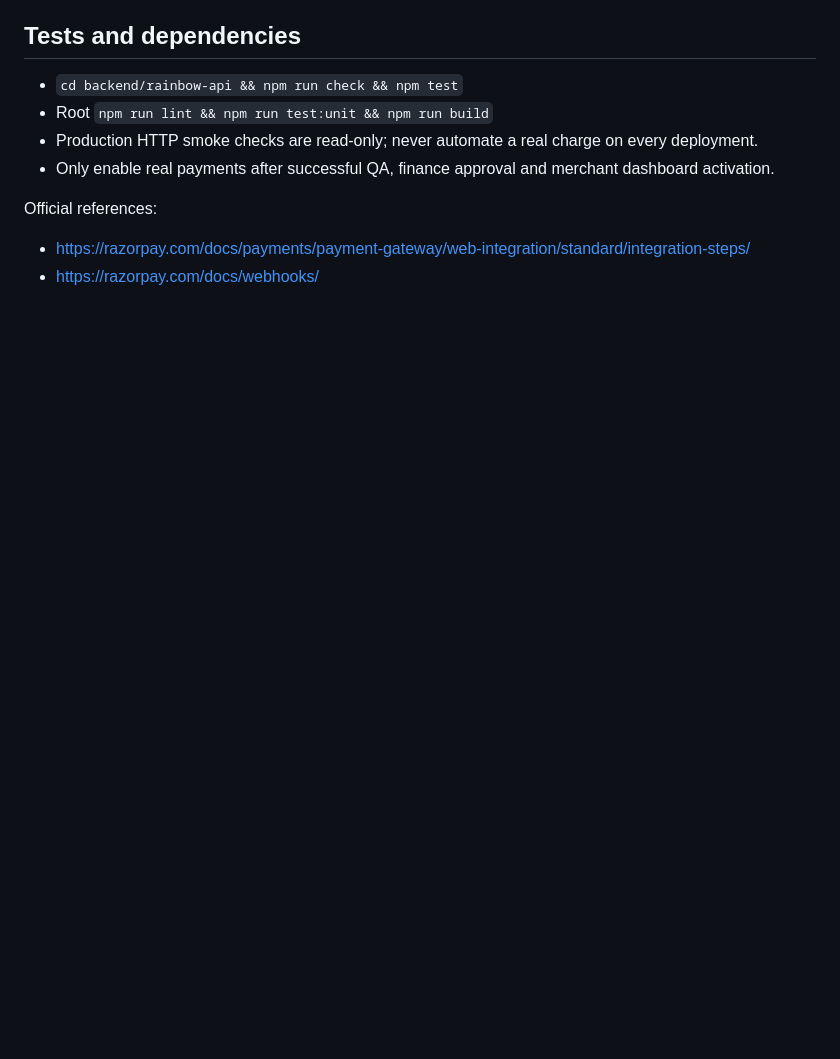
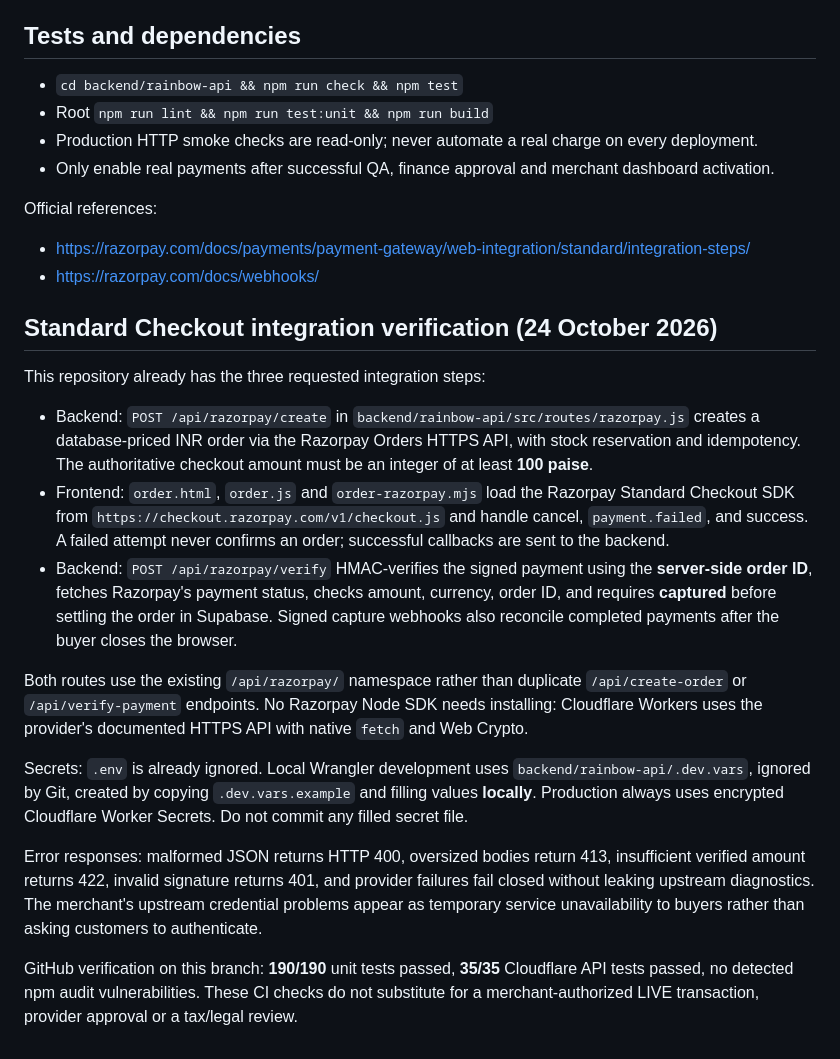
Before and after one commit to jofalinJ/rainbow, a Markdown page: docs/RAZORPAY_LIVE_RELEASE_RUNBOOK.md, the part around the change. Drawn GitHub-style; blank space fills up the shorter version.

Commit message:
docs(payments): record complete Standard Checkout implementation and verified CI

```diff
--- a/docs/RAZORPAY_LIVE_RELEASE_RUNBOOK.md
+++ b/docs/RAZORPAY_LIVE_RELEASE_RUNBOOK.md
@@ -74,3 +74,19 @@ Merely adding live secrets will **NOT** enable charges.
 Official references:
 - https://razorpay.com/docs/payments/payment-gateway/web-integration/standard/integration-steps/
 - https://razorpay.com/docs/webhooks/
+
+
+## Standard Checkout integration verification (24 October 2026)
+
+This repository already has the three requested integration steps:
+- Backend: `POST /api/razorpay/create` in `backend/rainbow-api/src/routes/razorpay.js` creates a database-priced INR order via the Razorpay Orders HTTPS API, with stock reservation and idempotency. The authoritative checkout amount must be an integer of at least **100 paise**.
+- Frontend: `order.html`, `order.js` and `order-razorpay.mjs` load the Razorpay Standard Checkout SDK from `https://checkout.razorpay.com/v1/checkout.js` and handle cancel, `payment.failed`, and success. A failed attempt never confirms an order; successful callbacks are sent to the backend.
+- Backend: `POST /api/razorpay/verify` HMAC-verifies the signed payment using the **server-side order ID**, fetches Razorpay's payment status, checks amount, currency, order ID, and requires **captured** before settling the order in Supabase. Signed capture webhooks also reconcile completed payments after the buyer closes the browser.
+
+Both routes use the existing `/api/razorpay/` namespace rather than duplicate `/api/create-order` or `/api/verify-payment` endpoints. No Razorpay Node SDK needs installing: Cloudflare Workers uses the provider's documented HTTPS API with native `fetch` and Web Crypto.
+
+Secrets: `.env` is already ignored. Local Wrangler development uses `backend/rainbow-api/.dev.vars`, ignored by Git, created by copying `.dev.vars.example` and filling values **locally**. Production always uses encrypted Cloudflare Worker Secrets. Do not commit any filled secret file.
+
+Error responses: malformed JSON returns HTTP 400, oversized bodies return 413, insufficient verified amount returns 422, invalid signature returns 401, and provider failures fail closed without leaking upstream diagnostics. The merchant's upstream credential problems appear as temporary service unavailability to buyers rather than asking customers to authenticate.
+
+GitHub verification on this branch: **190/190** unit tests passed, **35/35** Cloudflare API tests passed, no detected npm audit vulnerabilities. These CI checks do not substitute for a merchant-authorized LIVE transaction, provider approval or a tax/legal review.
```
